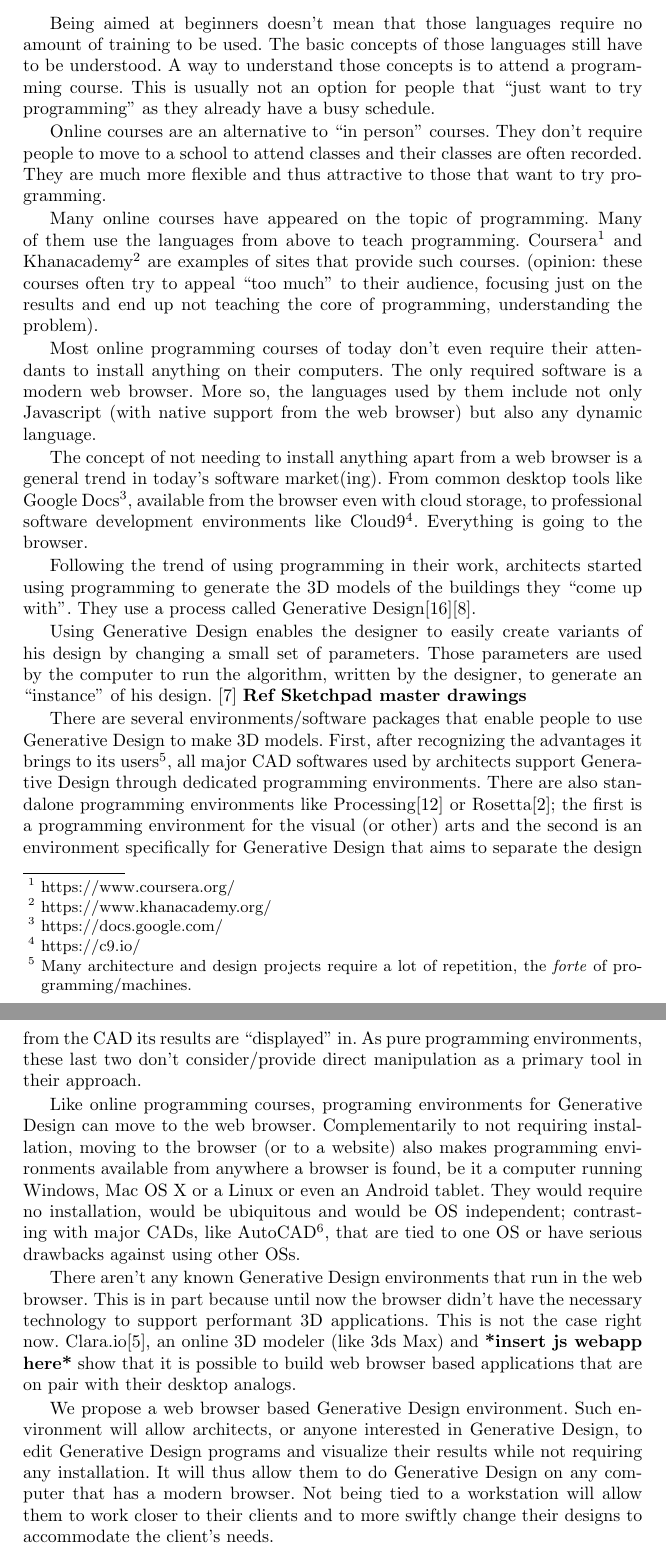
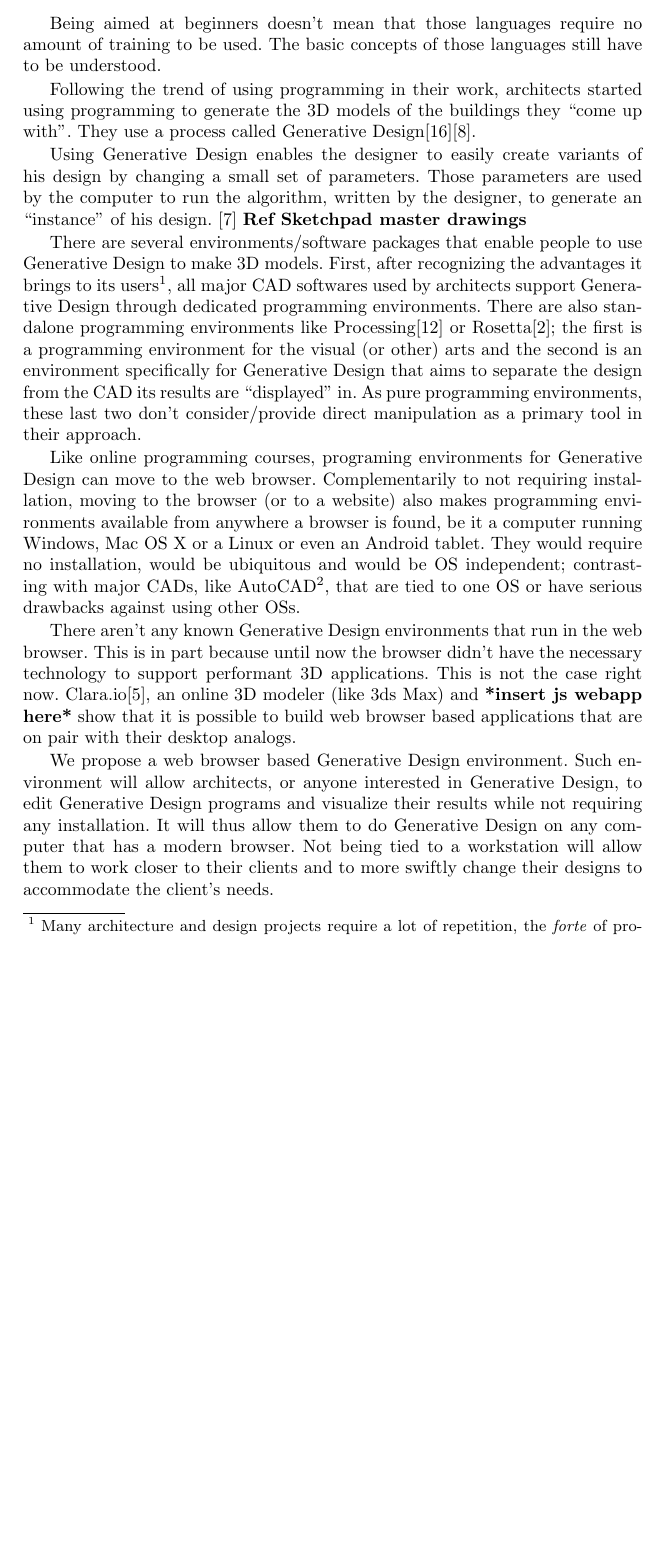
Before and after one commit to pafalium/manual-report, a LaTeX thesis (report.tex): two parts of pages 2 and 3 of 24 before the commit and part of page 2 of 24 after it, the two joined at a grey line, cut so that both start at the same text, the shorter picture padded with empty space. Compiled offline with pdfLaTeX.

Commit message:
Introduction v2:  - Removed text about online courses.

```diff
--- a/report.tex
+++ b/report.tex
@@ -69,25 +69,6 @@
 
 	Being aimed at beginners doesn't mean that those languages require no amount of training to be used.
 	The basic concepts of those languages still have to be understood.
-	A way to understand those concepts is to attend a programming course.
-	This is usually not an option for people that ``just want to try programming'' as they already have a busy schedule.
-
-	Online courses are an alternative to ``in person'' courses.
-	They don't require people to move to a school to attend classes and their classes are often recorded.
-	They are much more flexible and thus attractive to those that want to try programming.
-
-	Many online courses have appeared on the topic of programming.
-	Many of them use the languages from above to teach programming.
-	Coursera\footnote{https://www.coursera.org/} and Khanacademy\footnote{https://www.khanacademy.org/} are examples of sites that provide such courses.
-	(opinion: these courses often try to appeal ``too much'' to their audience, focusing just on the results and end up not teaching the core of programming, understanding the problem).
-
-	Most online programming courses of today don't even require their attendants to install anything on their computers.
-	The only required software is a modern web browser.
-	More so, the languages used by them include not only Javascript (with native support from the web browser) but also any dynamic language.
-
-	The concept of not needing to install anything apart from a web browser is a general trend in today's software market(ing).
-	From common desktop tools like Google Docs\footnote{https://docs.google.com/}, available from the browser even with cloud storage, to professional software development environments like Cloud9\footnote{https://c9.io/}.
-	Everything is going to the browser.
 
 	Following the trend of using programming in their work, architects started using programming to generate the 3D models of the buildings they ``come up with''.
 	They use a process called Generative Design\cite{terzidis2003expressive}\cite{Maeda:2001:DN:559503}.
```
